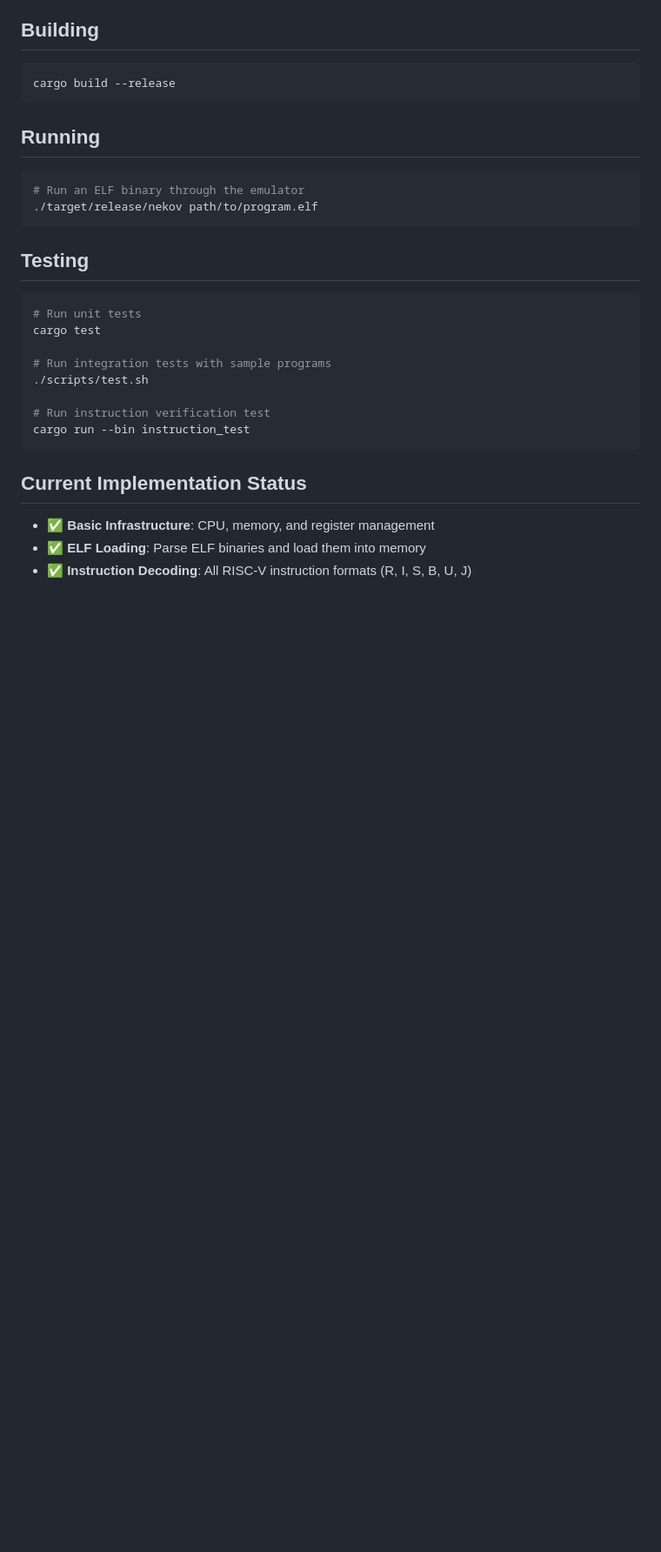
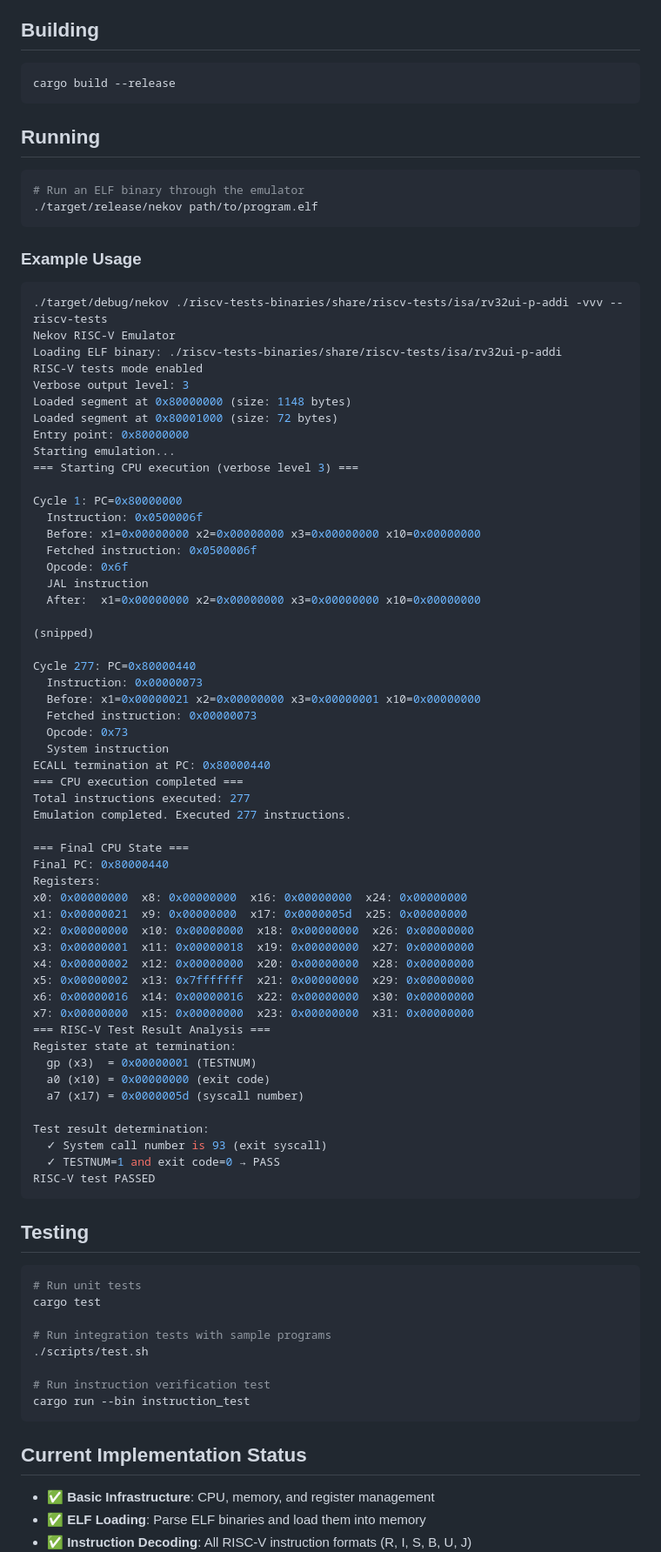
Before and after one commit to wipeseals/nekov, a Markdown page: README.md, the part around one of its changes. Shown at 87% size. Drawn GitHub-style; blank space fills up the shorter version.

Commit message:
docs: update README for improved ELF binary loading example and formatting

````diff
--- a/README.md
+++ b/README.md
@@ -27,6 +27,64 @@ cargo build --release
 ./target/release/nekov path/to/program.elf
 ```
 
+### Example Usage
+
+```bash
+./target/debug/nekov ./riscv-tests-binaries/share/riscv-tests/isa/rv32ui-p-addi -vvv --riscv-tests
+Nekov RISC-V Emulator
+Loading ELF binary: ./riscv-tests-binaries/share/riscv-tests/isa/rv32ui-p-addi
+RISC-V tests mode enabled
+Verbose output level: 3
+Loaded segment at 0x80000000 (size: 1148 bytes)
+Loaded segment at 0x80001000 (size: 72 bytes)
+Entry point: 0x80000000
+Starting emulation...
+=== Starting CPU execution (verbose level 3) ===
+
+Cycle 1: PC=0x80000000
+  Instruction: 0x0500006f
+  Before: x1=0x00000000 x2=0x00000000 x3=0x00000000 x10=0x00000000
+  Fetched instruction: 0x0500006f
+  Opcode: 0x6f
+  JAL instruction
+  After:  x1=0x00000000 x2=0x00000000 x3=0x00000000 x10=0x00000000
+
+(snipped)
+
+Cycle 277: PC=0x80000440
+  Instruction: 0x00000073
+  Before: x1=0x00000021 x2=0x00000000 x3=0x00000001 x10=0x00000000
+  Fetched instruction: 0x00000073
+  Opcode: 0x73
+  System instruction
+ECALL termination at PC: 0x80000440
+=== CPU execution completed ===
+Total instructions executed: 277
+Emulation completed. Executed 277 instructions.
+
+=== Final CPU State ===
+Final PC: 0x80000440
+Registers:
+x0: 0x00000000  x8: 0x00000000  x16: 0x00000000  x24: 0x00000000
+x1: 0x00000021  x9: 0x00000000  x17: 0x0000005d  x25: 0x00000000
+x2: 0x00000000  x10: 0x00000000  x18: 0x00000000  x26: 0x00000000
+x3: 0x00000001  x11: 0x00000018  x19: 0x00000000  x27: 0x00000000
+x4: 0x00000002  x12: 0x00000000  x20: 0x00000000  x28: 0x00000000
+x5: 0x00000002  x13: 0x7fffffff  x21: 0x00000000  x29: 0x00000000
+x6: 0x00000016  x14: 0x00000016  x22: 0x00000000  x30: 0x00000000
+x7: 0x00000000  x15: 0x00000000  x23: 0x00000000  x31: 0x00000000
+=== RISC-V Test Result Analysis ===
+Register state at termination:
+  gp (x3)  = 0x00000001 (TESTNUM)
+  a0 (x10) = 0x00000000 (exit code)
+  a7 (x17) = 0x0000005d (syscall number)
+
+Test result determination:
+  ✓ System call number is 93 (exit syscall)
+  ✓ TESTNUM=1 and exit code=0 → PASS
+RISC-V test PASSED
+```
+
 ## Testing
 
 ```bash
````
Also changed, not shown: other parts of README.md (+32 -23 lines).
